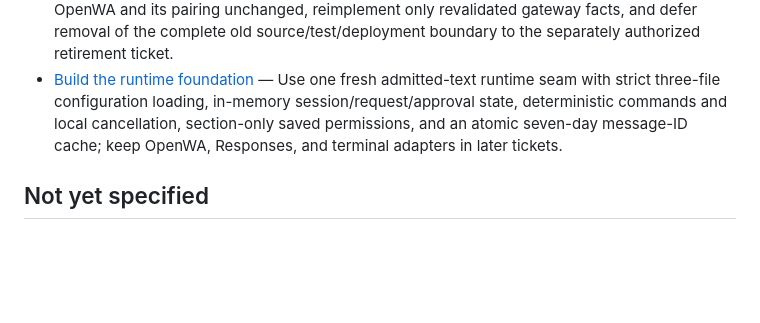
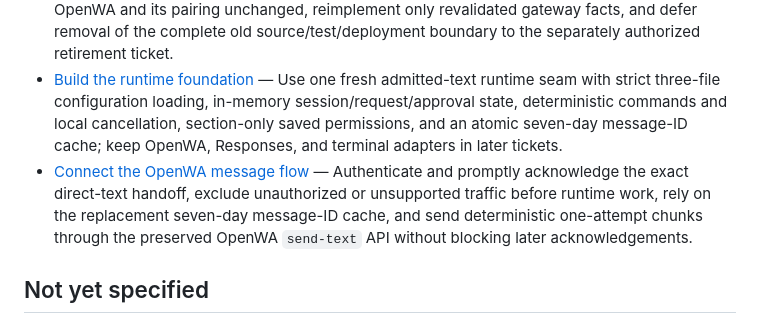
Before and after one commit to samikayyal/jarvis-v2, a Markdown page: .scratch/jarvis-personal-runtime/map.md, the part around the change. GitHub-like rendering; blank space fills up the shorter version.

Commit message:
Complete personal runtime OpenWA ticket

```diff
--- a/.scratch/jarvis-personal-runtime/map.md
+++ b/.scratch/jarvis-personal-runtime/map.md
@@ -28,6 +28,7 @@ Actually replace the existing Jarvis assistant control plane with a small native
 - [Confirm the direct Responses and token-counting contract](issues/01-confirm-responses-and-token-contract.md) — Use a pinned direct stateless Responses loop that replays complete output items, locally cancels foreground work, traces every HTTP attempt, and gates each candidate request with a deterministic canonical `o200k_base` estimate rather than claiming an exact server token count.
 - [Inventory the replacement seam](issues/02-inventory-replacement-seam.md) — Add a wholly independent `jarvis_personal_runtime` package, retain the immutable legacy runtime only for rollback until live acceptance, preserve OpenWA and its pairing unchanged, reimplement only revalidated gateway facts, and defer removal of the complete old source/test/deployment boundary to the separately authorized retirement ticket.
 - [Build the runtime foundation](issues/03-build-runtime-foundation.md) — Use one fresh admitted-text runtime seam with strict three-file configuration loading, in-memory session/request/approval state, deterministic commands and local cancellation, section-only saved permissions, and an atomic seven-day message-ID cache; keep OpenWA, Responses, and terminal adapters in later tickets.
+- [Connect the OpenWA message flow](issues/04-connect-openwa-message-flow.md) — Authenticate and promptly acknowledge the exact direct-text handoff, exclude unauthorized or unsupported traffic before runtime work, rely on the replacement seven-day message-ID cache, and send deterministic one-attempt chunks through the preserved OpenWA `send-text` API without blocking later acknowledgements.
 
 ## Not yet specified
 
```
Also changed, not shown: 1 other file.
